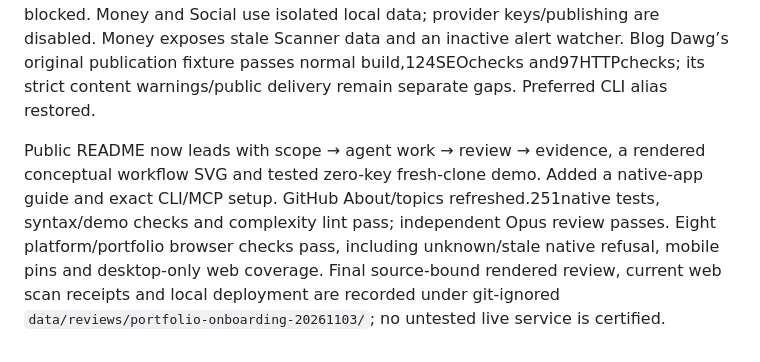
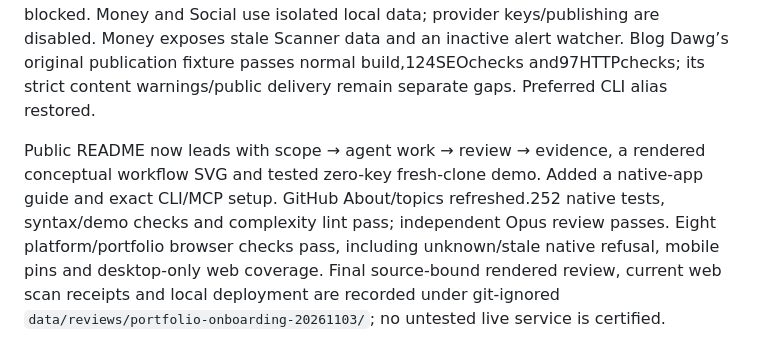
Before and after one commit to ali-abassi/dogfood, a Markdown page: progress.md, the part around the change. GitHub-like rendering.

Commit message:
Record portfolio status regression coverage

```diff
--- a/progress.md
+++ b/progress.md
@@ -83,4 +83,4 @@ Implemented a current-project dashboard and grouped project picker, preserving h
 
 The five selected products are registered locally with current scope, core features and evidence: Learn Quran, Scarlet, AI Money Team, AI Social Team and Blog Dawg. Native QA produced27frames and19representative screen receipts. Learn Quran has a source-matched build and observed guest/bookmark/lesson/offline-citation flows; Pro onboarding/documentation need work. Scarlet compiles but its retained installed source is unknown; the provided unlock attempt was rejected, so protected flows remain blocked. Money and Social use isolated local data; provider keys/publishing are disabled. Money exposes stale Scanner data and an inactive alert watcher. Blog Dawg’s original publication fixture passes normal build,124SEOchecks and97HTTPchecks; its strict content warnings/public delivery remain separate gaps. Preferred CLI alias restored.
 
-Public README now leads with scope → agent work → review → evidence, a rendered conceptual workflow SVG and tested zero-key fresh-clone demo. Added a native-app guide and exact CLI/MCP setup. GitHub About/topics refreshed.251native tests, syntax/demo checks and complexity lint pass; independent Opus review passes. Eight platform/portfolio browser checks pass, including unknown/stale native refusal, mobile pins and desktop-only web coverage. Final source-bound rendered review, current web scan receipts and local deployment are recorded under git-ignored `data/reviews/portfolio-onboarding-20261103/`; no untested live service is certified.
+Public README now leads with scope → agent work → review → evidence, a rendered conceptual workflow SVG and tested zero-key fresh-clone demo. Added a native-app guide and exact CLI/MCP setup. GitHub About/topics refreshed.252 native tests, syntax/demo checks and complexity lint pass; independent Opus review passes. Eight platform/portfolio browser checks pass, including unknown/stale native refusal, mobile pins and desktop-only web coverage. Final source-bound rendered review, current web scan receipts and local deployment are recorded under git-ignored `data/reviews/portfolio-onboarding-20261103/`; no untested live service is certified.
```
